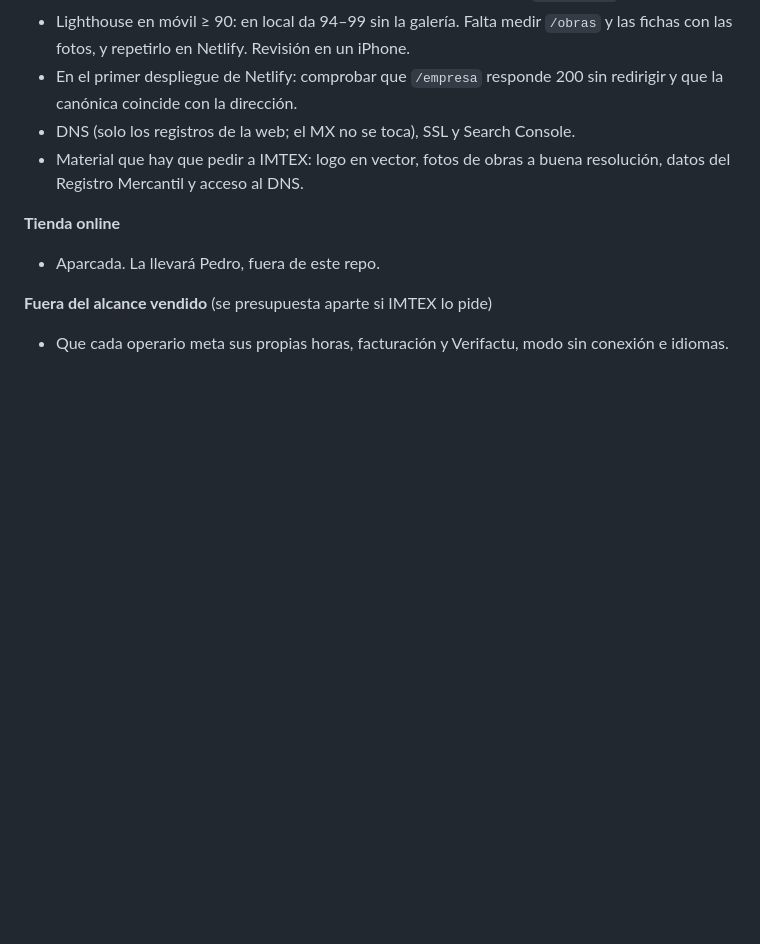
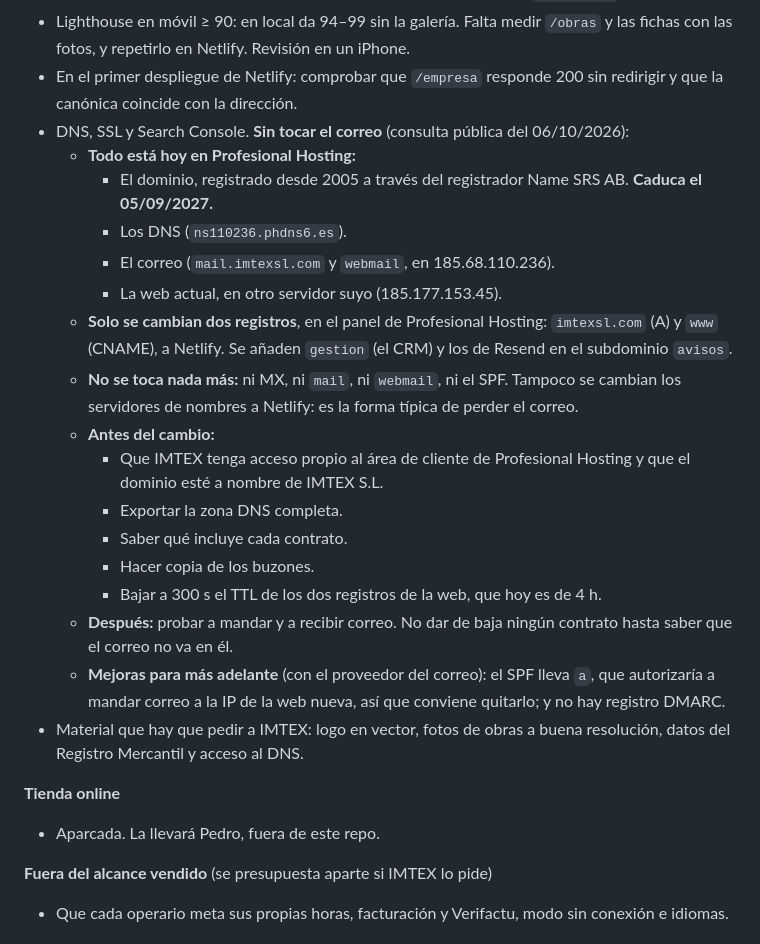
Before and after one commit to ContactoExtreweb/Imtex, a Markdown page: docs/ESTADO.md, the part around the change. GitHub-like rendering; blank space fills up the shorter version.

Commit message:
Estado: cómo publicar la web sin tocar el dominio ni el correo de IMTEX
Co-Authored-By: Claude Opus 5.5 <noreply@anthropic.com>

```diff
--- a/docs/ESTADO.md
+++ b/docs/ESTADO.md
@@ -281,7 +281,22 @@ Todo está en GitHub en la rama **`feat/partes-whatsapp`**, que incluye todo lo
 - Galería en producción: repetir la importación de las 22 obras contra `imtex-prod`.
 - Lighthouse en móvil ≥ 90: en local da 94–99 sin la galería. Falta medir `/obras` y las fichas con las fotos, y repetirlo en Netlify. Revisión en un iPhone.
 - En el primer despliegue de Netlify: comprobar que `/empresa` responde 200 sin redirigir y que la canónica coincide con la dirección.
-- DNS (solo los registros de la web; el MX no se toca), SSL y Search Console.
+- DNS, SSL y Search Console. **Sin tocar el correo** (consulta pública del 06/10/2026):
+  - **Todo está hoy en Profesional Hosting:**
+    - El dominio, registrado desde 2005 a través del registrador Name SRS AB. **Caduca el 05/09/2027.**
+    - Los DNS (`ns110236.phdns6.es`).
+    - El correo (`mail.imtexsl.com` y `webmail`, en 185.68.110.236).
+    - La web actual, en otro servidor suyo (185.177.153.45).
+  - **Solo se cambian dos registros**, en el panel de Profesional Hosting: `imtexsl.com` (A) y `www` (CNAME), a Netlify. Se añaden `gestion` (el CRM) y los de Resend en el subdominio `avisos`.
+  - **No se toca nada más:** ni MX, ni `mail`, ni `webmail`, ni el SPF. Tampoco se cambian los servidores de nombres a Netlify: es la forma típica de perder el correo.
+  - **Antes del cambio:**
+    - Que IMTEX tenga acceso propio al área de cliente de Profesional Hosting y que el dominio esté a nombre de IMTEX S.L.
+    - Exportar la zona DNS completa.
+    - Saber qué incluye cada contrato.
+    - Hacer copia de los buzones.
+    - Bajar a 300 s el TTL de los dos registros de la web, que hoy es de 4 h.
+  - **Después:** probar a mandar y a recibir correo. No dar de baja ningún contrato hasta saber que el correo no va en él.
+  - **Mejoras para más adelante** (con el proveedor del correo): el SPF lleva `a`, que autorizaría a mandar correo a la IP de la web nueva, así que conviene quitarlo; y no hay registro DMARC.
 - Material que hay que pedir a IMTEX: logo en vector, fotos de obras a buena resolución, datos del Registro Mercantil y acceso al DNS.
 
 **Tienda online**
```
Also changed, not shown: docs/decisiones.md (+1 -0 lines).
